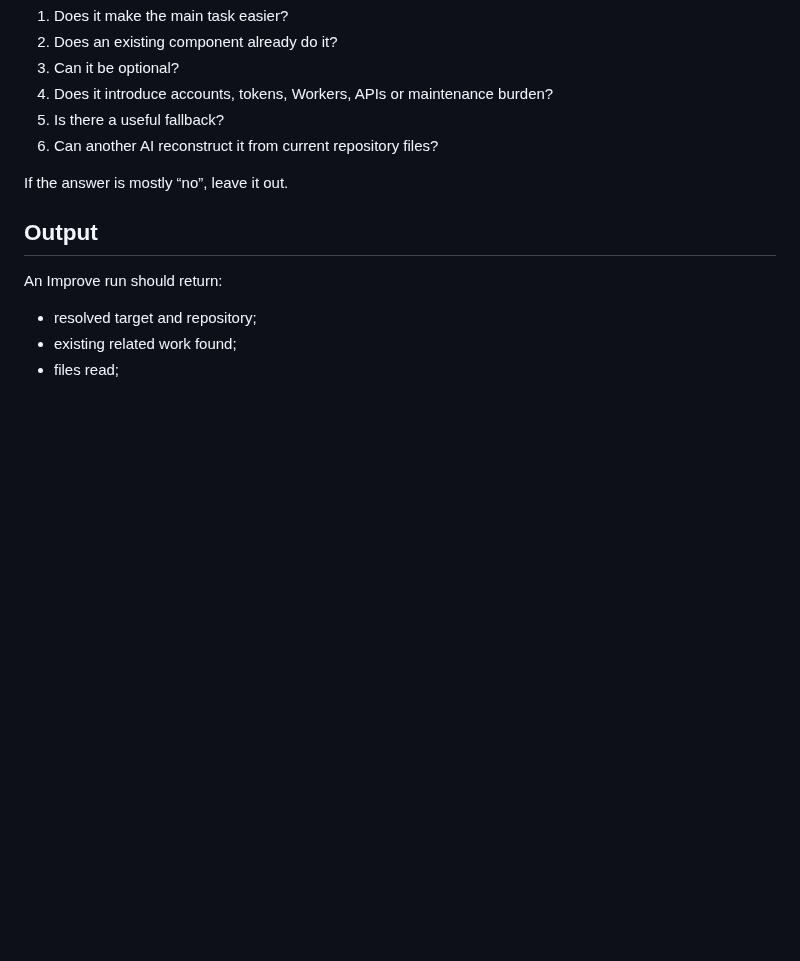
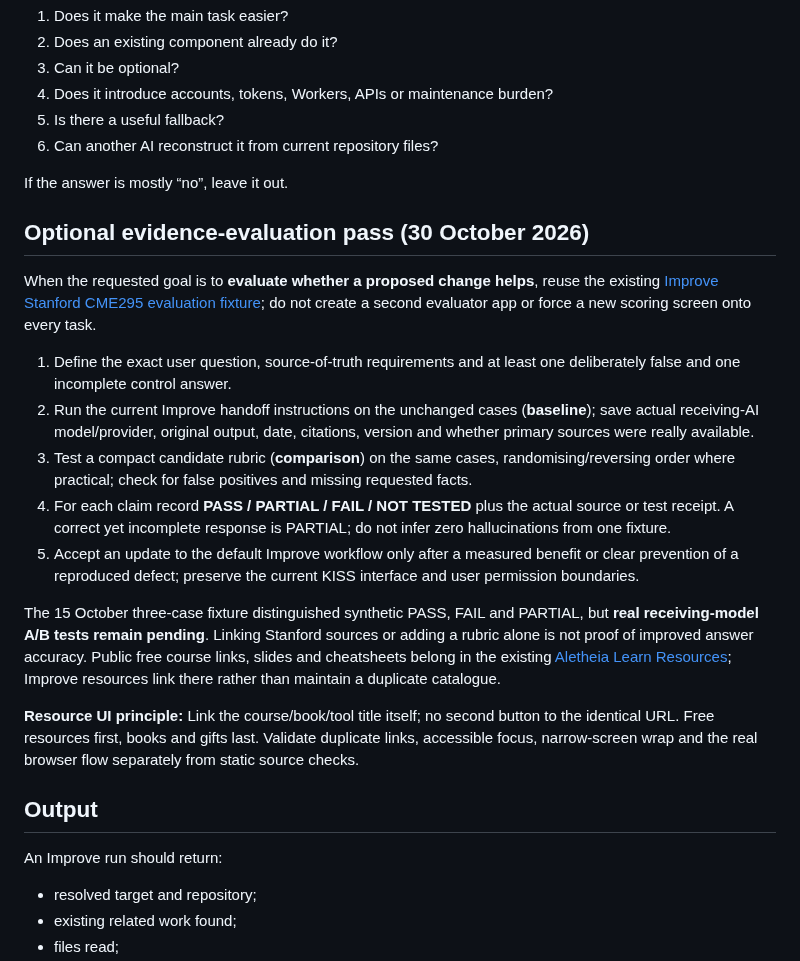
Before and after one commit to KarstenEvans/aletheia-app, a Markdown page: aletheia-improve/aletheia-improve.md, the part around the change. GitHub-like rendering; blank space fills up the shorter version.

Commit message:
Document compact source-grounded A/B evaluation and linked-title UI in Aletheia Improve

```diff
--- a/aletheia-improve/aletheia-improve.md
+++ b/aletheia-improve/aletheia-improve.md
@@ -313,6 +313,20 @@ Before adding a feature:
 
 If the answer is mostly “no”, leave it out.
 
+## Optional evidence-evaluation pass (30 October 2026)
+
+When the requested goal is to **evaluate whether a proposed change helps**, reuse the existing [Improve Stanford CME295 evaluation fixture](aletheia-improve-evaluation-pilot-2026-10-15.md); do not create a second evaluator app or force a new scoring screen onto every task.
+
+1. Define the exact user question, source-of-truth requirements and at least one deliberately false and one incomplete control answer.
+2. Run the current Improve handoff instructions on the unchanged cases (**baseline**); save actual receiving-AI model/provider, original output, date, citations, version and whether primary sources were really available.
+3. Test a compact candidate rubric (**comparison**) on the same cases, randomising/reversing order where practical; check for false positives and missing requested facts.
+4. For each claim record **PASS / PARTIAL / FAIL / NOT TESTED** plus the actual source or test receipt. A correct yet incomplete response is PARTIAL; do not infer zero hallucinations from one fixture.
+5. Accept an update to the default Improve workflow only after a measured benefit or clear prevention of a reproduced defect; preserve the current KISS interface and user permission boundaries.
+
+The 15 October three-case fixture distinguished synthetic PASS, FAIL and PARTIAL, but **real receiving-model A/B tests remain pending**. Linking Stanford sources or adding a rubric alone is not proof of improved answer accuracy. Public free course links, slides and cheatsheets belong in the existing [Aletheia Learn Resources](../aletheia-learn/aletheia-learn-rsc.htm#free-ai-courses); Improve resources link there rather than maintain a duplicate catalogue.
+
+**Resource UI principle:** Link the course/book/tool title itself; no second button to the identical URL. Free resources first, books and gifts last. Validate duplicate links, accessible focus, narrow-screen wrap and the real browser flow separately from static source checks.
+
 ## Output
 
 An Improve run should return:
```
